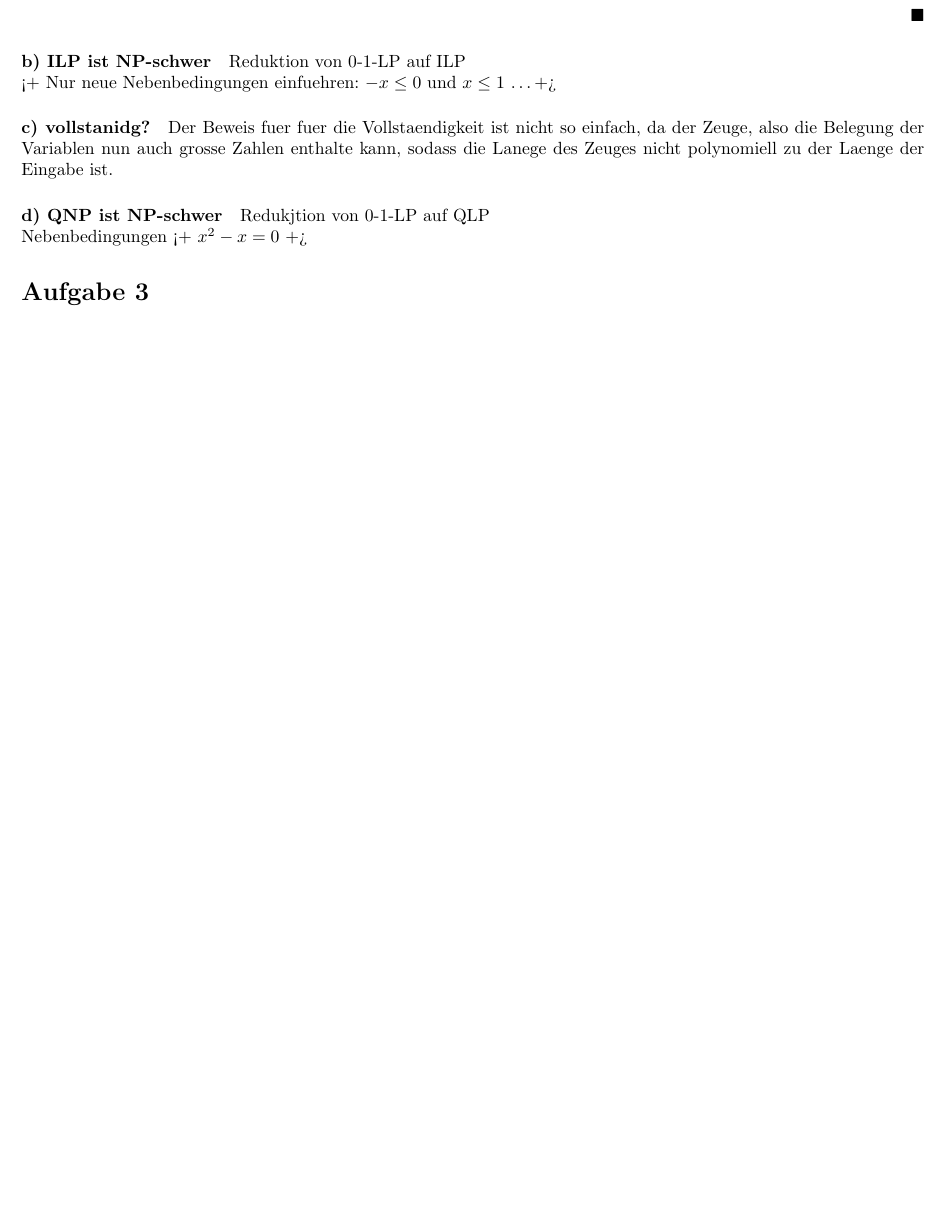
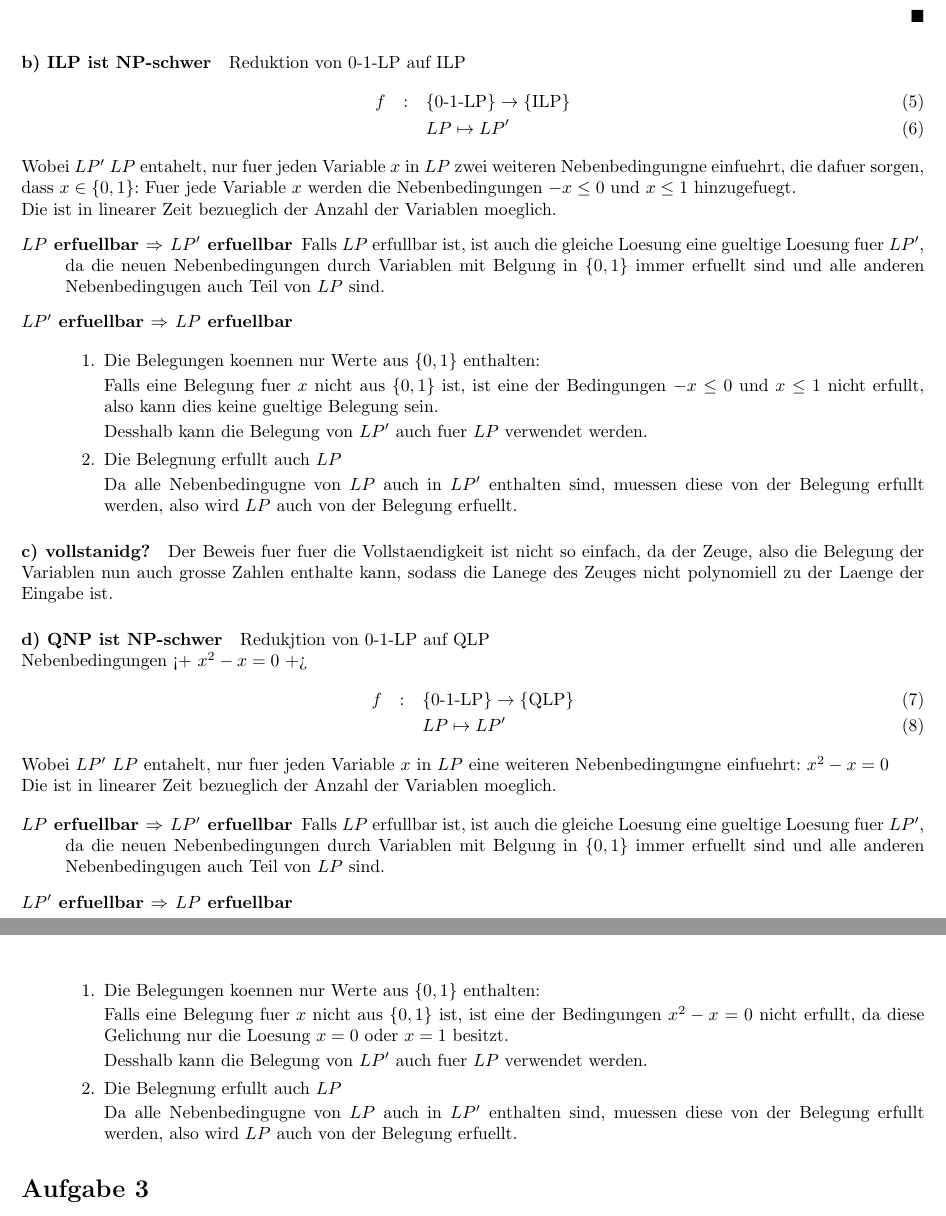
Before and after one commit to wabu/fu-berlin-ha, a LaTeX document (u13.tex): part of page 2 of 3 before the commit and two parts of pages 2 and 3 of 4 after it, the two joined at a grey line, cut so that both start at the same text, the shorter picture padded with empty space. Compiled offline with pdfLaTeX.

Commit message:
aufgabe 2 aufgeschrieben

```diff
--- a/u13.tex
+++ b/u13.tex
@@ -107,12 +107,44 @@ ist.
 \end{description}
 
 
+\paragraph{b) ILP ist NP-schwer} Reduktion von 0-1-LP auf ILP
+\begin{eqnarray}
+f &:& \{\text{0-1-LP}\} \to \{\text{ILP}\} \\
+  && LP \mapsto LP'
+\end{eqnarray}
 
+Wobei $LP'$ $LP$ entahelt, nur fuer jeden Variable $x$ in $LP$
+zwei weiteren Nebenbedingungne einfuehrt, die dafuer sorgen,
+dass $x \in \{0,1\}$:
+Fuer jede Variable $x$ werden die Nebenbedingungen $-x \leq 0$ und $x \leq 1$
+hinzugefuegt.
 
+Die ist in linearer Zeit bezueglich der Anzahl der Variablen moeglich.
+\begin{description}
+\item[$LP$ erfuellbar $\Rightarrow$ $LP'$ erfuellbar]
+Falls $LP$ erfullbar ist, ist auch die gleiche Loesung eine gueltige Loesung fuer $LP'$,
+da die neuen Nebenbedingungen durch Variablen mit Belgung in $\{0,1\}$ immer erfuellt sind
+und alle anderen Nebenbedingugen auch Teil von $LP$ sind.
 
-\paragraph{b) ILP ist NP-schwer} Reduktion von 0-1-LP auf ILP
+\item[$LP'$ erfuellbar $\Rightarrow$ $LP$ erfuellbar] $ $
 
-<+ Nur neue Nebenbedingungen einfuehren: $-x \leq 0$ und $x \leq 1$ \ldots +>
+\begin{enumerate}
+\item Die Belegungen koennen nur Werte aus $\{0,1\}$ enthalten:
+
+    Falls eine Belegung fuer $x$ nicht aus $\{0,1\}$ ist,
+    ist eine der Bedingungen $-x \leq 0$ und $x \leq 1$ nicht erfullt,
+    also kann dies keine gueltige Belegung sein.
+
+    Desshalb kann die Belegung von $LP'$ auch fuer $LP$ verwendet werden.
+
+\item Die Belegnung erfullt auch $LP$
+
+    Da alle Nebenbedingugne von $LP$ auch in $LP'$ enthalten sind,
+    muessen diese von der Belegung erfullt werden, also wird $LP$ auch von der Belegung erfuellt.
+
+\end{enumerate}
+
+\end{description}
 
 \paragraph{c) vollstanidg?}
 Der Beweis fuer fuer die Vollstaendigkeit ist nicht so einfach,
@@ -123,6 +155,41 @@ Eingabe ist.
 \paragraph{d) QNP ist NP-schwer} Redukjtion von 0-1-LP auf QLP
 
 Nebenbedingungen <+ $x^2 - x = 0$ +>
+\begin{eqnarray}
+f &:& \{\text{0-1-LP}\} \to \{\text{QLP}\} \\
+  && LP \mapsto LP'
+\end{eqnarray}
+
+Wobei $LP'$ $LP$ entahelt, nur fuer jeden Variable $x$ in $LP$
+eine weiteren Nebenbedingungne einfuehrt: $x^2 - x = 0$
+
+Die ist in linearer Zeit bezueglich der Anzahl der Variablen moeglich.
+
+\begin{description}
+\item[$LP$ erfuellbar $\Rightarrow$ $LP'$ erfuellbar]
+Falls $LP$ erfullbar ist, ist auch die gleiche Loesung eine gueltige Loesung fuer $LP'$,
+da die neuen Nebenbedingungen durch Variablen mit Belgung in $\{0,1\}$ immer erfuellt sind
+und alle anderen Nebenbedingugen auch Teil von $LP$ sind.
+
+\item[$LP'$ erfuellbar $\Rightarrow$ $LP$ erfuellbar] $ $
+
+\begin{enumerate}
+\item Die Belegungen koennen nur Werte aus $\{0,1\}$ enthalten:
+
+    Falls eine Belegung fuer $x$ nicht aus $\{0,1\}$ ist,
+    ist eine der Bedingungen $x^2 - x = 0$ nicht erfullt,
+    da diese Gelichung nur die Loesung $x=0$ oder $x=1$ besitzt.
+
+    Desshalb kann die Belegung von $LP'$ auch fuer $LP$ verwendet werden.
+
+\item Die Belegnung erfullt auch $LP$
+
+    Da alle Nebenbedingugne von $LP$ auch in $LP'$ enthalten sind,
+    muessen diese von der Belegung erfullt werden, also wird $LP$ auch von der Belegung erfuellt.
+
+\end{enumerate}
+\end{description}
+
 
 \section*{Aufgabe 3}
 \begin{description}
```
